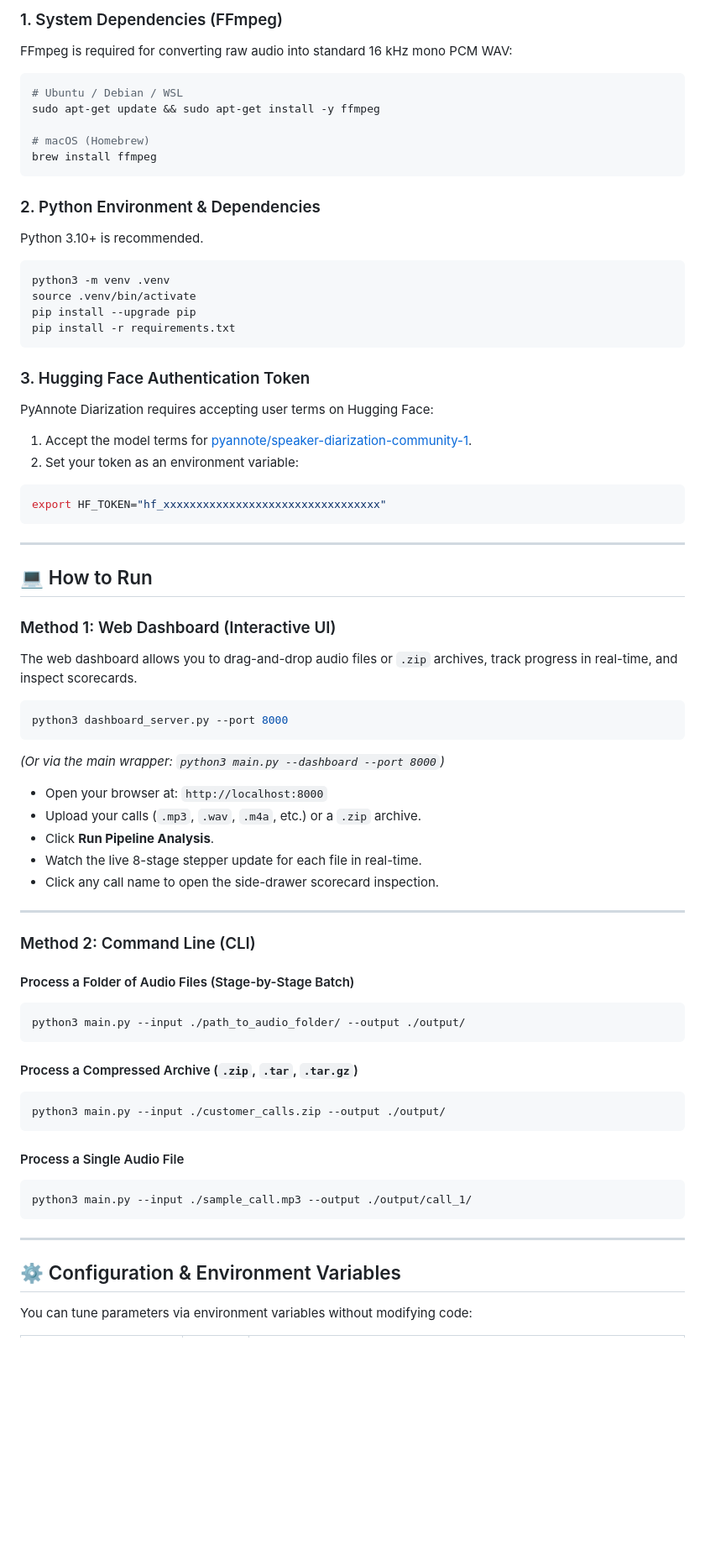
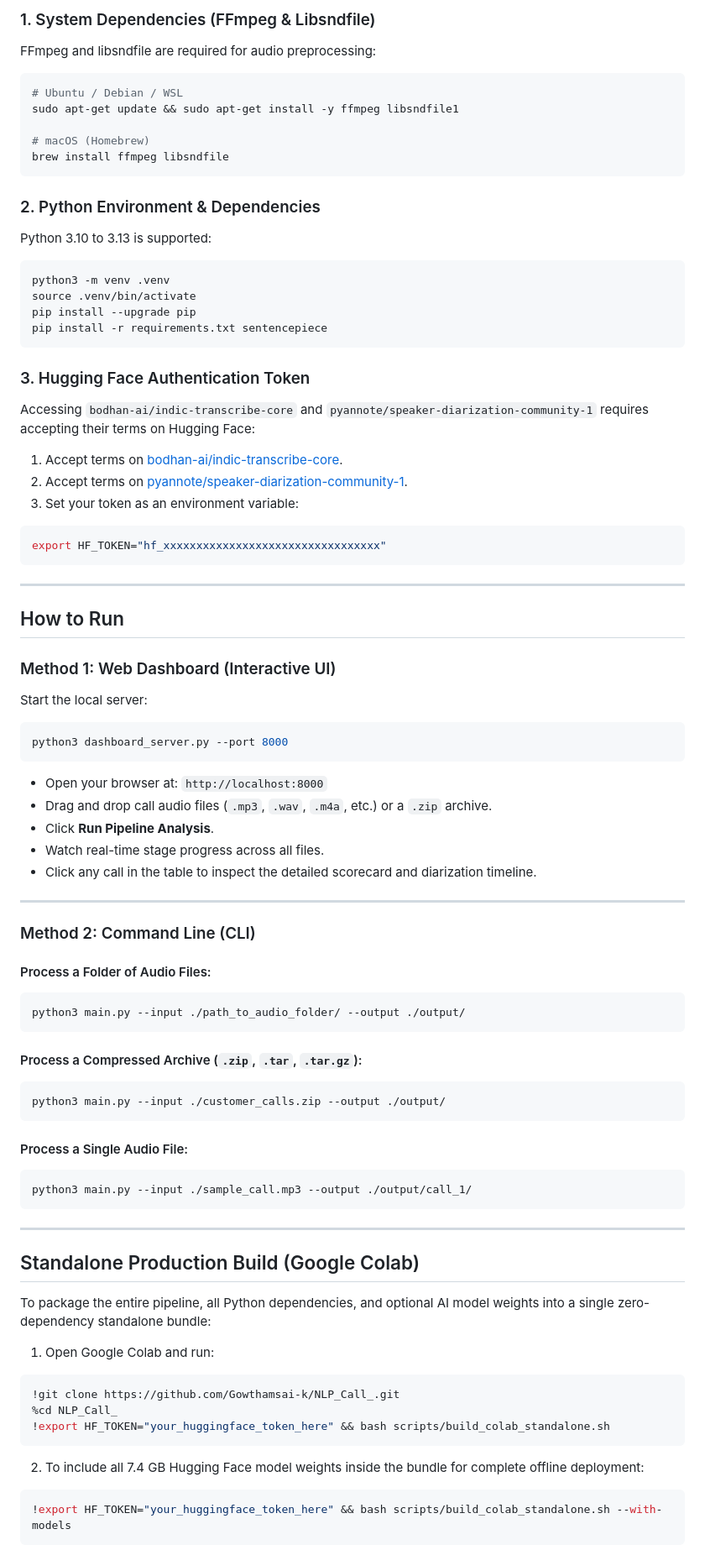
Before and after one commit to Gowthamsai-k/NLP_Call_, a Markdown page: README.md, the part around one of its changes. Shown at 84% size. Drawn GitHub-style; blank space fills up the shorter version.

````diff
--- a/README.md
+++ b/README.md
@@ -60,29 +65,30 @@ git pull origin v2-main
 
-### 1. System Dependencies (FFmpeg)
-FFmpeg is required for converting raw audio into standard 16 kHz mono PCM WAV:
+### 1. System Dependencies (FFmpeg & Libsndfile)
+FFmpeg and libsndfile are required for audio preprocessing:
 
 ```bash
 # Ubuntu / Debian / WSL
-sudo apt-get update && sudo apt-get install -y ffmpeg
+sudo apt-get update && sudo apt-get install -y ffmpeg libsndfile1
 
 # macOS (Homebrew)
-brew install ffmpeg
+brew install ffmpeg libsndfile
 ```
 
 ### 2. Python Environment & Dependencies
-Python 3.10+ is recommended.
+Python 3.10 to 3.13 is supported:
 
 ```bash
 python3 -m venv .venv
 source .venv/bin/activate
 pip install --upgrade pip
-pip install -r requirements.txt
+pip install -r requirements.txt sentencepiece
 ```
 
 ### 3. Hugging Face Authentication Token
-PyAnnote Diarization requires accepting user terms on Hugging Face:
-1. Accept the model terms for [pyannote/speaker-diarization-community-1](https://huggingface.co/pyannote/speaker-diarization-community-1).
-2. Set your token as an environment variable:
+Accessing `bodhan-ai/indic-transcribe-core` and `pyannote/speaker-diarization-community-1` requires accepting their terms on Hugging Face:
+1. Accept terms on [bodhan-ai/indic-transcribe-core](https://huggingface.co/bodhan-ai/indic-transcribe-core).
+2. Accept terms on [pyannote/speaker-diarization-community-1](https://huggingface.co/pyannote/speaker-diarization-community-1).
+3. Set your token as an environment variable:
 
 ```bash
 export HF_TOKEN="hf_xxxxxxxxxxxxxxxxxxxxxxxxxxxxxxxxx"
@@ -90,44 +96,55 @@ export HF_TOKEN="hf_xxxxxxxxxxxxxxxxxxxxxxxxxxxxxxxxx"
 
 ---
 
-## 💻 How to Run
+## How to Run
 
 ### Method 1: Web Dashboard (Interactive UI)
 
-The web dashboard allows you to drag-and-drop audio files or `.zip` archives, track progress in real-time, and inspect scorecards.
-
+Start the local server:
 ```bash
 python3 dashboard_server.py --port 8000
 ```
-*(Or via the main wrapper: `python3 main.py --dashboard --port 8000`)*
 
 - Open your browser at: `http://localhost:8000`
-- Upload your calls (`.mp3`, `.wav`, `.m4a`, etc.) or a `.zip` archive.
+- Drag and drop call audio files (`.mp3`, `.wav`, `.m4a`, etc.) or a `.zip` archive.
 - Click **Run Pipeline Analysis**.
-- Watch the live 8-stage stepper update for each file in real-time.
-- Click any call name to open the side-drawer scorecard inspection.
+- Watch real-time stage progress across all files.
+- Click any call in the table to inspect the detailed scorecard and diarization timeline.
 
 ---
 
 ### Method 2: Command Line (CLI)
 
-#### Process a Folder of Audio Files (Stage-by-Stage Batch)
+#### Process a Folder of Audio Files:
 ```bash
 python3 main.py --input ./path_to_audio_folder/ --output ./output/
 ```
 
-#### Process a Compressed Archive (`.zip`, `.tar`, `.tar.gz`)
+#### Process a Compressed Archive (`.zip`, `.tar`, `.tar.gz`):
 ```bash
 python3 main.py --input ./customer_calls.zip --output ./output/
 ```
 
-#### Process a Single Audio File
+#### Process a Single Audio File:
 ```bash
 python3 main.py --input ./sample_call.mp3 --output ./output/call_1/
 ```
 
 ---
 
-## ⚙️ Configuration & Environment Variables
+## Standalone Production Build (Google Colab)
 
-You can tune parameters via environment variables without modifying code:
+To package the entire pipeline, all Python dependencies, and optional AI model weights into a single zero-dependency standalone bundle:
+
+1. Open Google Colab and run:
+```bash
+!git clone https://github.com/Gowthamsai-k/NLP_Call_.git
+%cd NLP_Call_
+!export HF_TOKEN="your_huggingface_token_here" && bash scripts/build_colab_standalone.sh
+```
+
+2. To include all 7.4 GB Hugging Face model weights inside the bundle for complete offline deployment:
+```bash
+!export HF_TOKEN="your_huggingface_token_here" && bash scripts/build_colab_standalone.sh --with-models
+```
+
````
Also changed, not shown: other parts of README.md (+87 -79 lines).
